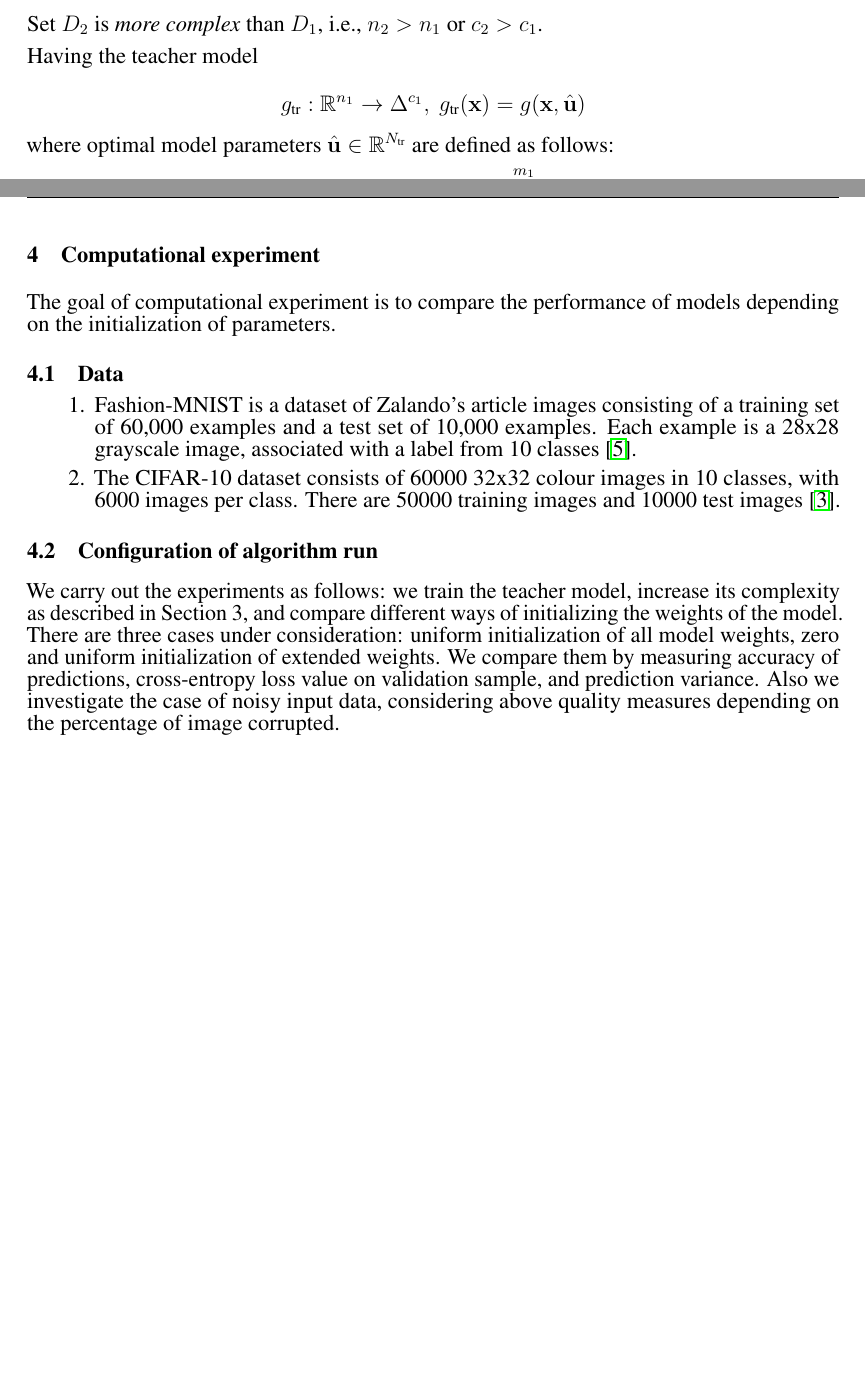
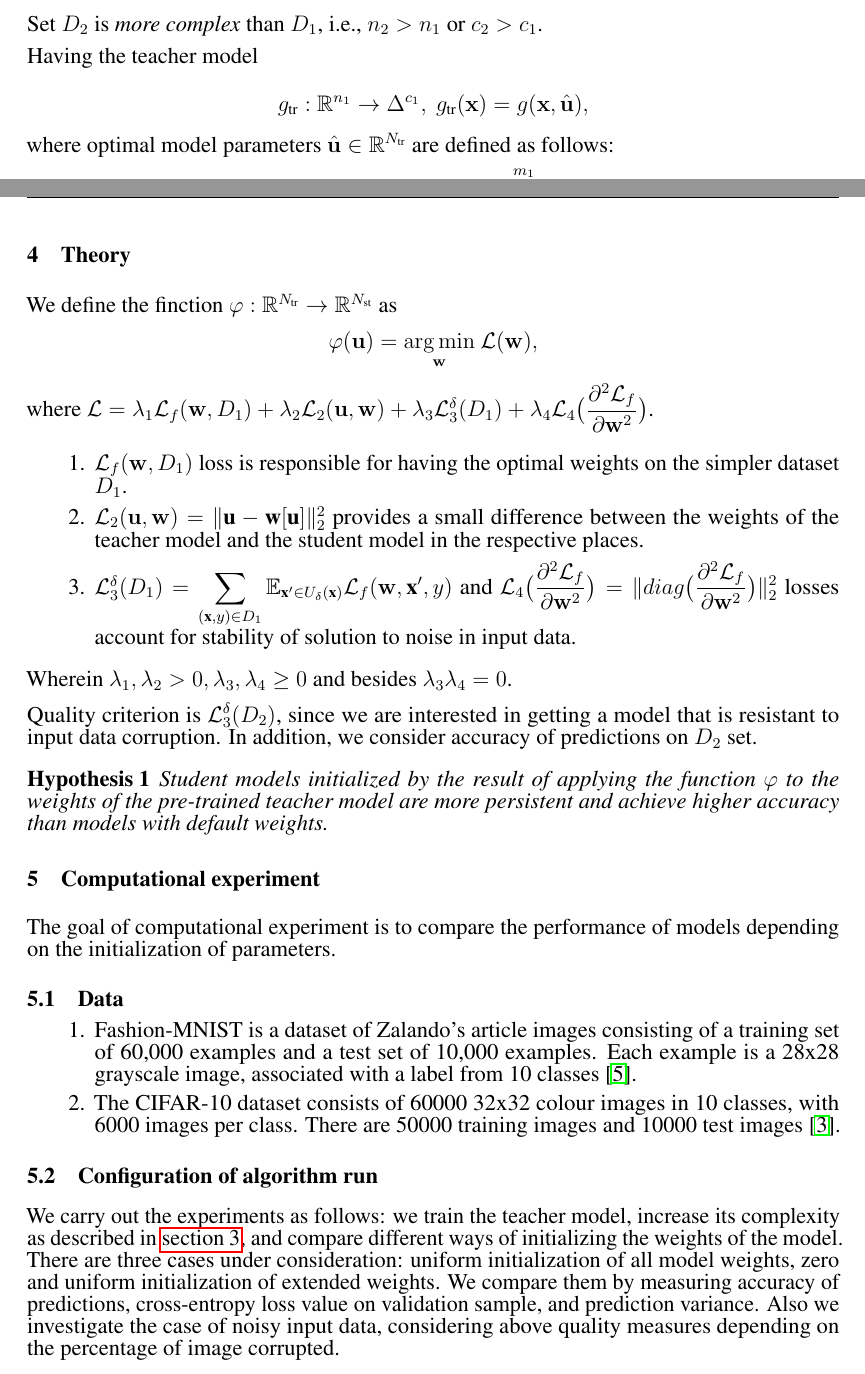
Before and after one commit to Intelligent-Systems-Phystech/2022-Project-97, a LaTeX paper (paper/Petrushina2022AntiDistillation.tex): two parts of pages 2 and 3 of 4 before the commit and two parts of pages 2 and 3 of 5 after it, joined at a grey line, cut so that both start at the same text, the shorter picture padded with empty space. Compiled offline with pdfLaTeX.

Commit message:
add theory

```diff
--- a/paper/Petrushina2022AntiDistillation.tex
+++ b/paper/Petrushina2022AntiDistillation.tex
@@ -98,3 +100,23 @@ We construct a more complex model by extending fully connected layers and increa
+\section{Theory}
+
+We define the finction $\varphi: \mathbb{R}^{N_\text{tr}} \rightarrow \mathbb{R}^{N_\text{st}}$ as
+$$\varphi(\mathbf{u}) = \underset{\mathbf{w}}{\arg\min}~\mathcal{L}(\mathbf{w}),$$
+where $\mathcal{L} = \lambda_1 \mathcal{L}_f(\mathbf{w}, D_1) + \lambda_2 \mathcal{L}_2 (\mathbf{u}, \mathbf{w}) + \lambda_3 \mathcal{L}_3^\delta (D_1) + \lambda_4 \mathcal{L}_4 \bigl(\displaystyle \frac{\partial^2 \mathcal{L}_f}{\partial \mathbf{w}^2}\bigr)$.
+
+\begin{enumerate}
+    \item $\mathcal{L}_f(\mathbf{w}, D_1)$ loss is responsible for having the optimal weights on the simpler dataset $D_1$.
+    \item $\mathcal{L}_2 (\mathbf{u}, \mathbf{w}) = \|\textbf{u} - \textbf{w}[\textbf{u}]\|^2_2$ provides a small difference between the weights of the teacher model and the student model in the respective places.
+    \item $\mathcal{L}_3^\delta (D_1) = \displaystyle \sum \limits_{(\textbf{x}, y) \in D_1} \displaystyle \mathbb{E}_{\textbf{x}' \in U_\delta(\textbf{x})} \mathcal{L}_f(\mathbf{w}, \textbf{x}', y)$  and  $\mathcal{L}_4 \bigl(\displaystyle \frac{\partial^2 \mathcal{L}_f}{\partial \mathbf{w}^2}\bigr) = \|diag{\bigl(\displaystyle \frac{\partial^2 \mathcal{L}_f}{\partial \mathbf{w}^2}\bigr)}\|^2_2$ losses account for stability of solution to noise in input data.
+\end{enumerate}
+
+Wherein $\lambda_1, \lambda_2 > 0, \lambda_3, \lambda_4 \ge 0$ and besides $\lambda_3 \lambda_4 = 0$.
+
+Quality criterion is $\mathcal{L}_3^\delta (D_2)$, since we are interested in getting a model that is resistant to input data corruption. In addition, we consider accuracy of predictions on $D_2$ set.
+
+\newtheorem{hypothesis}{Hypothesis}
+\begin{hypothesis}
+Student models initialized by the result of applying the function $\varphi$ to the weights of the pre-trained teacher model are more persistent and achieve higher accuracy than models with default weights.
+\end{hypothesis}
 
 \section{Computational experiment}
 
@@ -110,7 +132,7 @@ The goal of computational experiment is to compare the performance of models dep
 
 \subsection{Configuration of algorithm run}
 
-We carry out the experiments as follows: we train the teacher model, increase its complexity as described in Section 3, and compare different ways of initializing the weights of the model. There are three cases under consideration: uniform initialization of all model weights, zero and uniform initialization of extended weights. We compare them by measuring accuracy of predictions, cross-entropy loss value on validation sample, and prediction variance. Also we investigate the case of noisy input data, considering above quality measures depending on the percentage of image corrupted.
+We carry out the experiments as follows: we train the teacher model, increase its complexity as described in \autoref{sec:setup}, and compare different ways of initializing the weights of the model. There are three cases under consideration: uniform initialization of all model weights, zero and uniform initialization of extended weights. We compare them by measuring accuracy of predictions, cross-entropy loss value on validation sample, and prediction variance. Also we investigate the case of noisy input data, considering above quality measures depending on the percentage of image corrupted.
 
 \subsection{List of expected tables and figures}
 
```
Also changed, not shown: paper/Petrushina2022AntiDistillation.pdf, paper/Petrushina2022AntiDistillation.tex (10 more changed lines).
